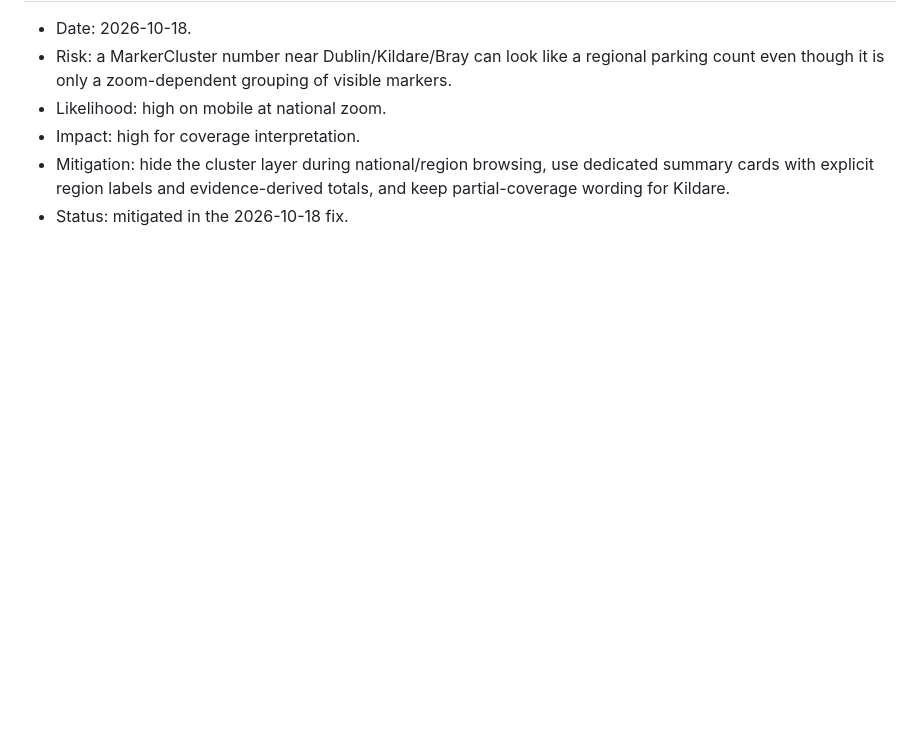
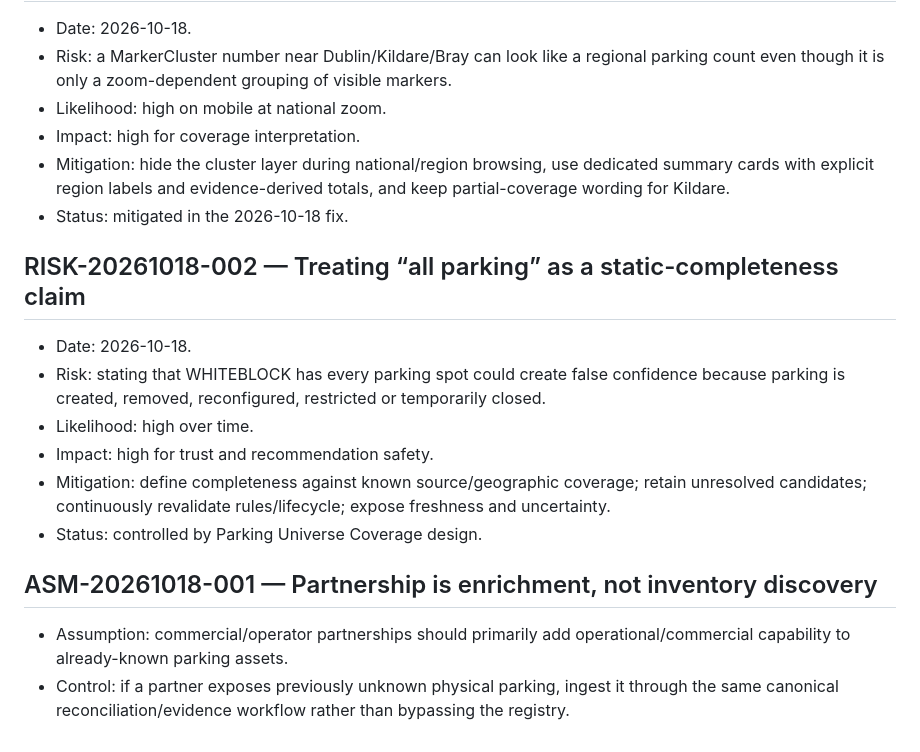
Before and after one commit to Utpal-Mishra/WhiteBlock, a Markdown page: docs/logs/RISK_ASSUMPTION_LOG.md, the part around the change. GitHub-like rendering; blank space fills up the shorter version.

Commit message:
docs(log): record parking universe before partnership strategy

```diff
--- a/docs/logs/RISK_ASSUMPTION_LOG.md
+++ b/docs/logs/RISK_ASSUMPTION_LOG.md
@@ -68,3 +68,17 @@
 - Impact: high for coverage interpretation.
 - Mitigation: hide the cluster layer during national/region browsing, use dedicated summary cards with explicit region labels and evidence-derived totals, and keep partial-coverage wording for Kildare.
 - Status: mitigated in the 2026-10-18 fix.
+
+## RISK-20261018-002 — Treating “all parking” as a static-completeness claim
+
+- Date: 2026-10-18.
+- Risk: stating that WHITEBLOCK has every parking spot could create false confidence because parking is created, removed, reconfigured, restricted or temporarily closed.
+- Likelihood: high over time.
+- Impact: high for trust and recommendation safety.
+- Mitigation: define completeness against known source/geographic coverage; retain unresolved candidates; continuously revalidate rules/lifecycle; expose freshness and uncertainty.
+- Status: controlled by Parking Universe Coverage design.
+
+## ASM-20261018-001 — Partnership is enrichment, not inventory discovery
+
+- Assumption: commercial/operator partnerships should primarily add operational/commercial capability to already-known parking assets.
+- Control: if a partner exposes previously unknown physical parking, ingest it through the same canonical reconciliation/evidence workflow rather than bypassing the registry.
```
